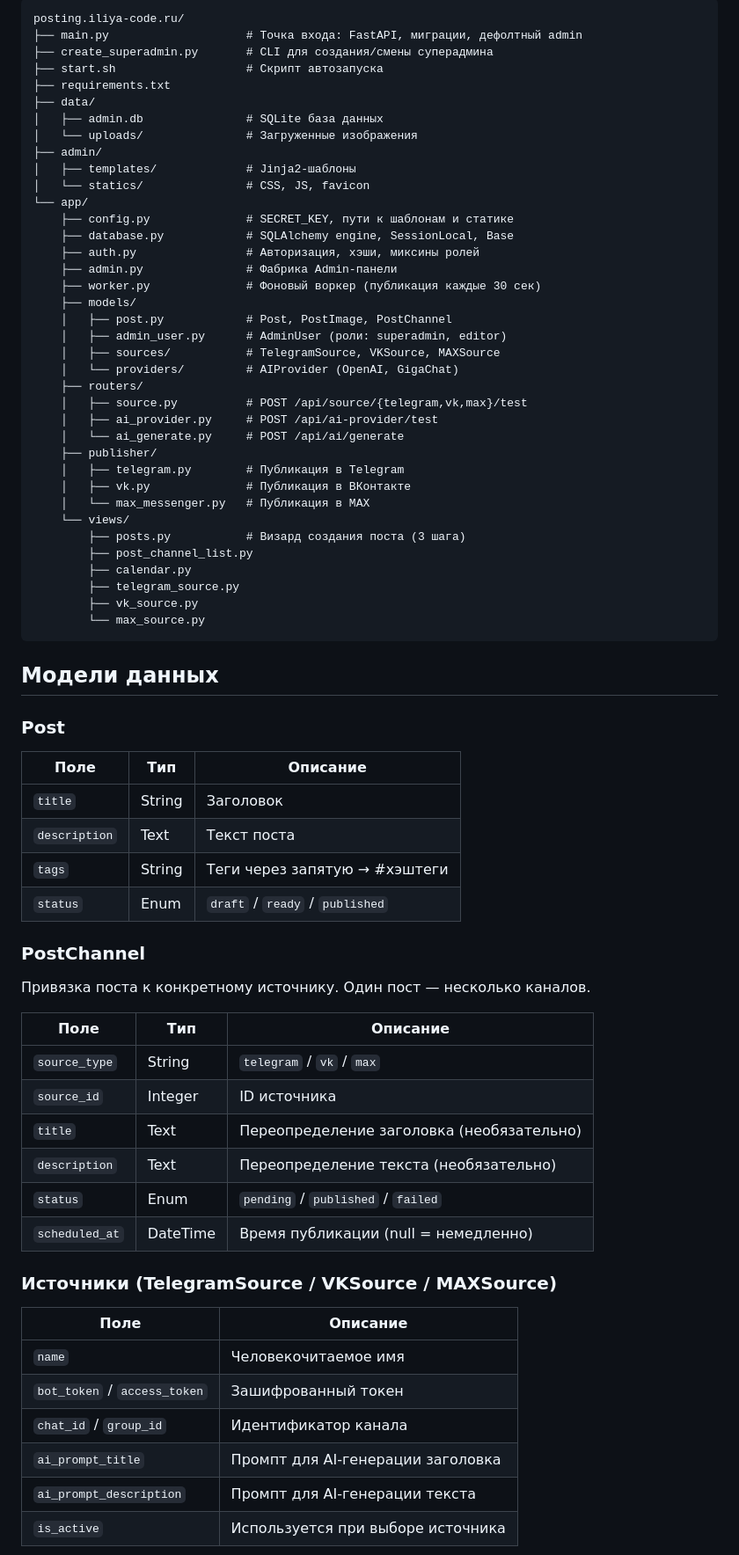
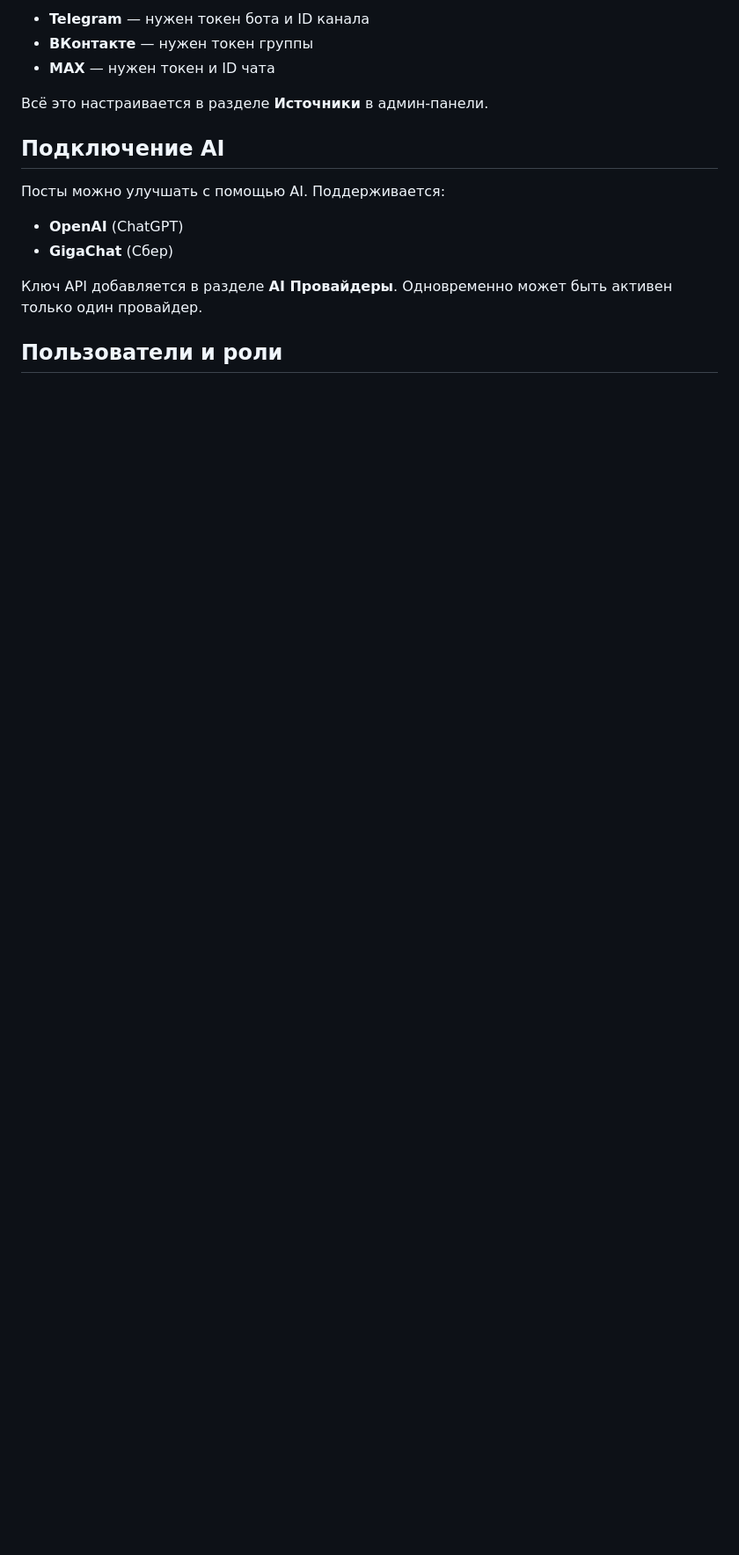
Before and after one commit to prog-time/postery, a Markdown page: README.md, the part around one of its changes. Shown at 88% size. GitHub-like rendering; blank space fills up the shorter version.

````diff
--- a/README.md
+++ b/README.md
@@ -54,73 +39,17 @@ uvicorn main:app --host 0.0.0.0 --port 8000 --reload
 
-```
-posting.iliya-code.ru/
-├── main.py                    # Точка входа: FastAPI, миграции, дефолтный admin
-├── create_superadmin.py       # CLI для создания/смены суперадмина
-├── start.sh                   # Скрипт автозапуска
-├── requirements.txt
-├── data/
-│   ├── admin.db               # SQLite база данных
-│   └── uploads/               # Загруженные изображения
-├── admin/
-│   ├── templates/             # Jinja2-шаблоны
-│   └── statics/               # CSS, JS, favicon
-└── app/
-    ├── config.py              # SECRET_KEY, пути к шаблонам и статике
-    ├── database.py            # SQLAlchemy engine, SessionLocal, Base
-    ├── auth.py                # Авторизация, хэши, миксины ролей
-    ├── admin.py               # Фабрика Admin-панели
-    ├── worker.py              # Фоновый воркер (публикация каждые 30 сек)
-    ├── models/
-    │   ├── post.py            # Post, PostImage, PostChannel
-    │   ├── admin_user.py      # AdminUser (роли: superadmin, editor)
-    │   ├── sources/           # TelegramSource, VKSource, MAXSource
-    │   └── providers/         # AIProvider (OpenAI, GigaChat)
-    ├── routers/
-    │   ├── source.py          # POST /api/source/{telegram,vk,max}/test
-    │   ├── ai_provider.py     # POST /api/ai-provider/test
-    │   └── ai_generate.py     # POST /api/ai/generate
-    ├── publisher/
-    │   ├── telegram.py        # Публикация в Telegram
-    │   ├── vk.py              # Публикация в ВКонтакте
-    │   └── max_messenger.py   # Публикация в MAX
-    └── views/
-        ├── posts.py           # Визард создания поста (3 шага)
-        ├── post_channel_list.py
-        ├── calendar.py
-        ├── telegram_source.py
-        ├── vk_source.py
-        └── max_source.py
-```
+- **Telegram** — нужен токен бота и ID канала
+- **ВКонтакте** — нужен токен группы
+- **MAX** — нужен токен и ID чата
 
-## Модели данных
+Всё это настраивается в разделе **Источники** в админ-панели.
 
-### Post
-| Поле | Тип | Описание |
-|------|-----|----------|
-| `title` | String | Заголовок |
-| `description` | Text | Текст поста |
-| `tags` | String | Теги через запятую → #хэштеги |
-| `status` | Enum | `draft` / `ready` / `published` |
+## Подключение AI
 
-### PostChannel
-Привязка поста к конкретному источнику. Один пост — несколько каналов.
+Посты можно улучшать с помощью AI. Поддерживается:
+- **OpenAI** (ChatGPT)
+- **GigaChat** (Сбер)
 
-| Поле | Тип | Описание |
-|------|-----|----------|
-| `source_type` | String | `telegram` / `vk` / `max` |
-| `source_id` | Integer | ID источника |
-| `title` | Text | Переопределение заголовка (необязательно) |
-| `description` | Text | Переопределение текста (необязательно) |
-| `status` | Enum | `pending` / `published` / `failed` |
-| `scheduled_at` | DateTime | Время публикации (null = немедленно) |
+Ключ API добавляется в разделе **AI Провайдеры**. Одновременно может быть активен только один провайдер.
 
-### Источники (TelegramSource / VKSource / MAXSource)
-| Поле | Описание |
-|------|----------|
-| `name` | Человекочитаемое имя |
-| `bot_token` / `access_token` | Зашифрованный токен |
-| `chat_id` / `group_id` | Идентификатор канала |
-| `ai_prompt_title` | Промпт для AI-генерации заголовка |
-| `ai_prompt_description` | Промпт для AI-генерации текста |
-| `is_active` | Используется при выборе источника |
+## Пользователи и роли
 
````
Also changed, not shown: other parts of README.md (+32 -90 lines), CLAUDE.md (+2 -2 lines).
